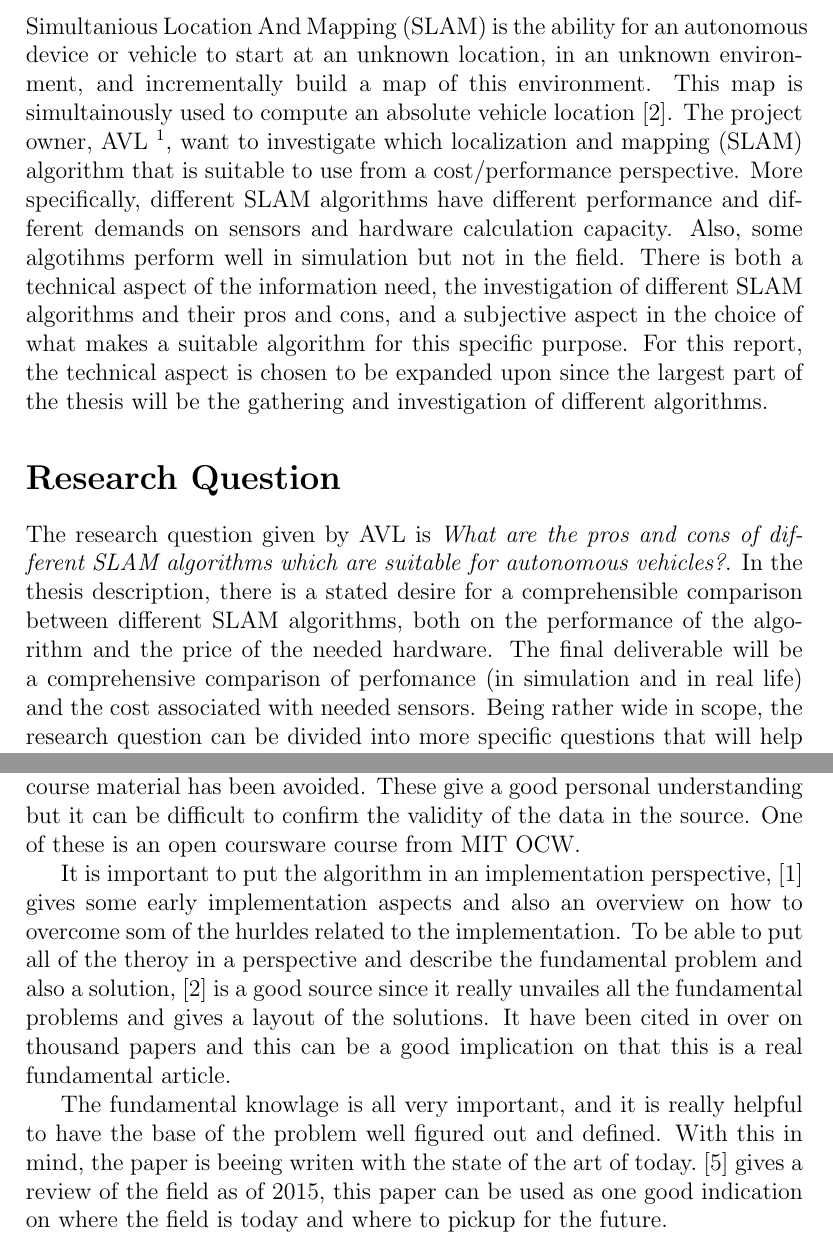
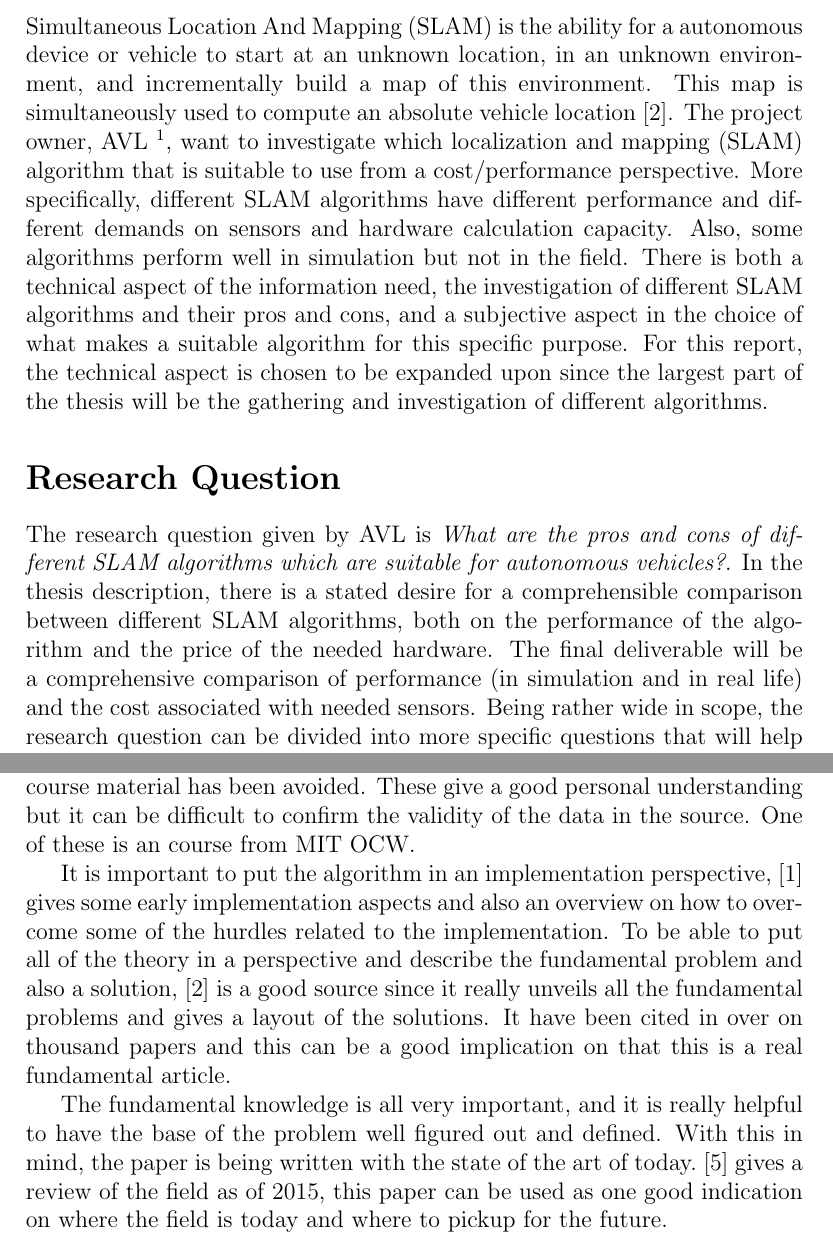
Before and after one commit to AndFroSwe/MF2071, a LaTeX document (latex/Lab2/FinalReportDraft.tex, which reads latex/Lab2/introduction.tex, latex/Lab2/literatureReview.tex, latex/Lab2/researchQuestion.tex): two parts of pages 2 and 4 of 6, joined at a grey line, cut so that both start at the same text. Compiled offline with pdfLaTeX.

Commit message:
checked spelling in all documents

```diff
--- a/latex/Lab2/introduction.tex
+++ b/latex/Lab2/introduction.tex
@@ -1,13 +1,16 @@
-Simultanious Location And Mapping (SLAM) is the ability for an autonomous
-device or vehicle to start at an unknown location, in an unknown environment, and
-incrementally build a map of this environment. This map is simultainously used to compute
-an absolute vehicle location~\cite{938381}. The project owner, AVL~\footnote{AVL is the world's largest independent company for the development of powertrain systems with internal combustion engines as well as instrumentation and test systems.}, want to investigate which localization and mapping (SLAM) algorithm
-that is suitable to use from a cost/performance perspective. More specifically,
-different SLAM algorithms have different performance and different demands on
-sensors and hardware calculation capacity. Also, some algotihms perform well in
-simulation but not in the field.  There is both a technical aspect of the
-information need, the investigation of different SLAM algorithms and their pros
-and cons, and a subjective aspect in the choice of what makes a suitable
-algorithm for this specific purpose. For this report, the technical aspect is
-chosen to be expanded upon since the largest part of the thesis will be the
-gathering and investigation of different algorithms.
+Simultaneous Location And Mapping (SLAM) is the ability for a autonomous
+device or vehicle to start at an unknown location, in an unknown environment,
+and incrementally build a map of this environment. This map is simultaneously
+used to compute an absolute vehicle location~\cite{938381}. The project owner,
+AVL~\footnote{AVL is the world's largest independent company for the
+development of powertrain systems with internal combustion engines as well as
+instrumentation and test systems.}, want to investigate which localization and
+mapping (SLAM) algorithm that is suitable to use from a cost/performance
+perspective. More specifically, different SLAM algorithms have different
+performance and different demands on sensors and hardware calculation capacity.
+Also, some algorithms perform well in simulation but not in the field.  There is
+both a technical aspect of the information need, the investigation of different
+SLAM algorithms and their pros and cons, and a subjective aspect in the choice
+of what makes a suitable algorithm for this specific purpose. For this report,
+the technical aspect is chosen to be expanded upon since the largest part of
+the thesis will be the gathering and investigation of different algorithms.
--- a/latex/Lab2/literatureReview.tex
+++ b/latex/Lab2/literatureReview.tex
@@ -8,23 +8,23 @@ the practical aspects of the algorithms. This is suitable since it does not
 focus too much on specific algorithms but focuses on giving a practical
 overview. The authors work within the field, making the it a valuable primary
 source. Likewise,~\cite{5769022} focuses on a capturing SLAM as a wide overview.
-Finally in ~\cite{Kernbach20131}, the author writes about collective robotics
+Finally in~\cite{Kernbach20131}, the author writes about collective robotics
 which is a bit too specific but it also gives an wide look at SLAM algorithms.
 In this search, sources from course material has been avoided. These give a good
 personal understanding but it can be difficult to confirm the validity of the
-data in the source. One of these is an open coursware course from MIT OCW.
+data in the source. One of these is an course from MIT OCW\@.
 
 It is important to put the algorithm in an implementation
 perspective,~\cite{844732} gives some early implementation aspects and also an
-overview on how to overcome som of the hurldes related to the implementation.
-To be able to put all of the theroy in a perspective and describe the
+overview on how to overcome some of the hurdles related to the implementation.
+To be able to put all of the theory in a perspective and describe the
 fundamental problem and also a solution,~\cite{938381} is a good source since it
-really unvailes all the fundamental problems and gives a layout of the
+really unveils all the fundamental problems and gives a layout of the
 solutions. It have been cited in over on thousand papers and this can be a good
 implication on that this is a real fundamental article.
 
-The fundamental knowlage is all very important, and it is really helpful to
+The fundamental knowledge is all very important, and it is really helpful to
 have the base of the problem well figured out and defined. With this in mind,
-the paper is beeing writen with the state of the art of today.~\cite{7482163}
+the paper is being written with the state of the art of today.~\cite{7482163}
 gives a review of the field as of 2015, this paper can be used as one good
 indication on where the field is today and where to pickup for the future.
--- a/latex/Lab2/researchQuestion.tex
+++ b/latex/Lab2/researchQuestion.tex
@@ -1,9 +1,8 @@
-The research question given by AVL is \textit{What are the pros and
-cons of different SLAM algorithms which are suitable for autonomous vehicles?}.
-In the thesis description, there is a stated desire for a comprehensible
-comparison between different SLAM
-algorithms, both on the performance of the algorithm and the price of the
-needed hardware. The final deliverable will be a comprehensive comparison of
-perfomance (in simulation and in real life) and the cost associated with needed
-sensors. Being rather wide in scope, the research question can be divided into
-more specific questions that will help in answering the more abstract research
+The research question given by AVL is \textit{What are the pros and cons of
+different SLAM algorithms which are suitable for autonomous vehicles?}.  In the
+thesis description, there is a stated desire for a comprehensible comparison
+between different SLAM algorithms, both on the performance of the algorithm and
+the price of the needed hardware. The final deliverable will be a comprehensive
+comparison of performance (in simulation and in real life) and the cost
+associated with needed sensors. Being rather wide in scope, the research
+question can be divided into more specific questions that will help in
```
Also changed, not shown: latex/Lab2/searchIteration.tex (+4 -4 lines), latex/Lab2/searchMethod.tex (+7 -7 lines), latex/Lab2/researchQuestion.tex (8 more changed lines).
